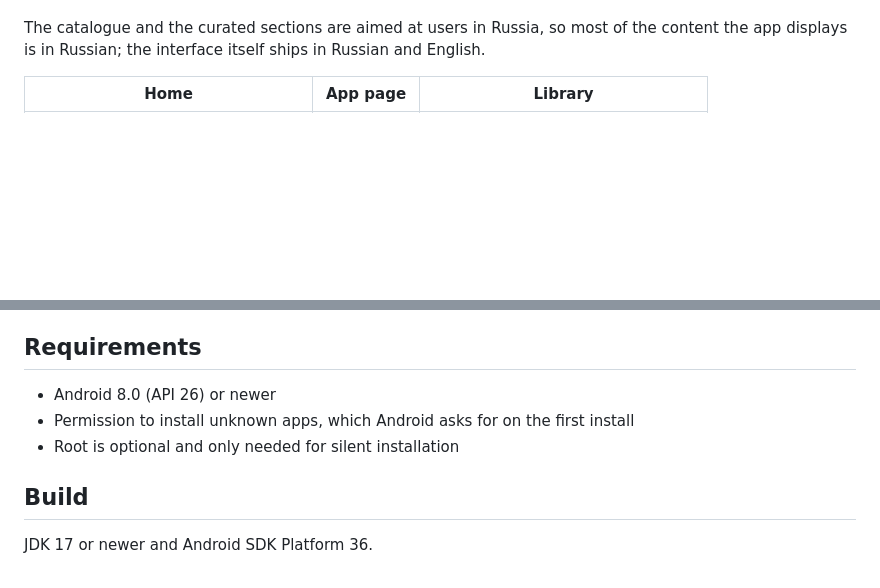
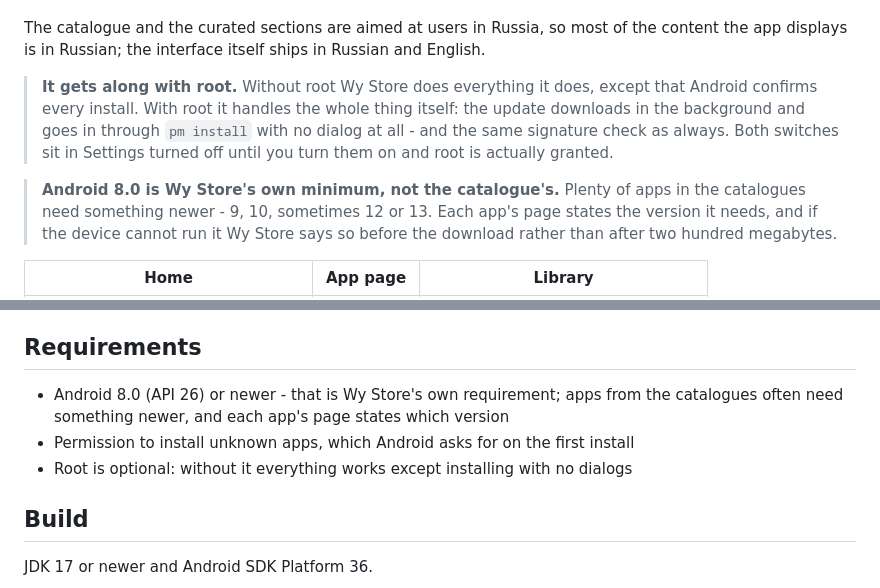
Before and after one commit to wyrtensi/wystore, a Markdown page: README.en.md, 2 parts joined by grey strips. Drawn GitHub-style; blank space fills up the shorter version.

```diff
--- a/README.en.md
+++ b/README.en.md
@@ -30,6 +30,17 @@ not carry.
 
 The catalogue and the curated sections are aimed at users in Russia, so most of the content the app
 displays is in Russian; the interface itself ships in Russian and English.
+
+> **It gets along with root.** Without root Wy Store does everything it does, except that Android
+> confirms every install. With root it handles the whole thing itself: the update downloads in the
+> background and goes in through `pm install` with no dialog at all - and the same signature check
+> as always. Both switches sit in Settings turned off until you turn them on and root is actually
+> granted.
+
+> **Android 8.0 is Wy Store's own minimum, not the catalogue's.** Plenty of apps in the catalogues
+> need something newer - 9, 10, sometimes 12 or 13. Each app's page states the version it needs, and
+> if the device cannot run it Wy Store says so before the download rather than after two hundred
+> megabytes.
 
 | Home | App page | Library |
 |---|---|---|
@@ -130,9 +141,10 @@ behaviour are documented in [docs/RUSTORE_API_COMPATIBILITY_RU.md](docs/RUSTORE_
 
 ## Requirements
 
-- Android 8.0 (API 26) or newer
+- Android 8.0 (API 26) or newer - that is Wy Store's own requirement; apps from the catalogues
+  often need something newer, and each app's page states which version
 - Permission to install unknown apps, which Android asks for on the first install
-- Root is optional and only needed for silent installation
+- Root is optional: without it everything works except installing with no dialogs
 
 ## Build
 
```
Also changed, not shown: README.md (+13 -2 lines).
